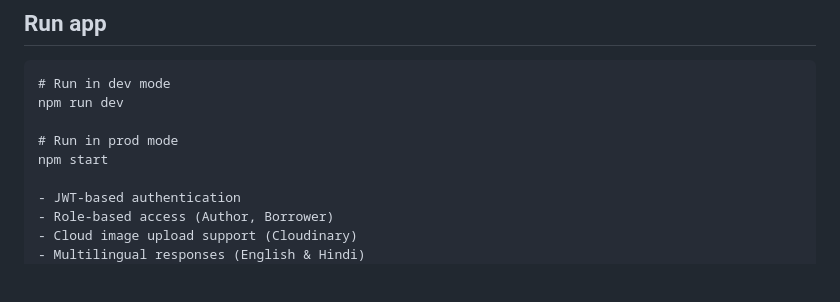
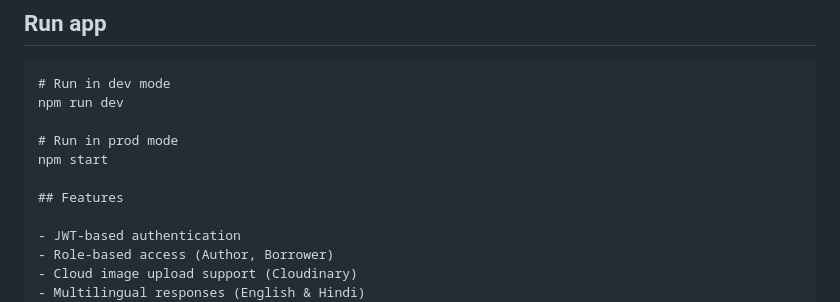
Before and after one commit to Mohit123singh/bookkeepingservice-api, a Markdown page: readme.md, the part around the change. Rendered like a GitHub page; blank space fills up the shorter version.

Commit message:
Added-Readme file

```diff
--- a/readme.md
+++ b/readme.md
@@ -26,6 +26,8 @@ npm run dev
 
 # Run in prod mode
 npm start
+
+## Features
 
 - JWT-based authentication
 - Role-based access (Author, Borrower)
```
